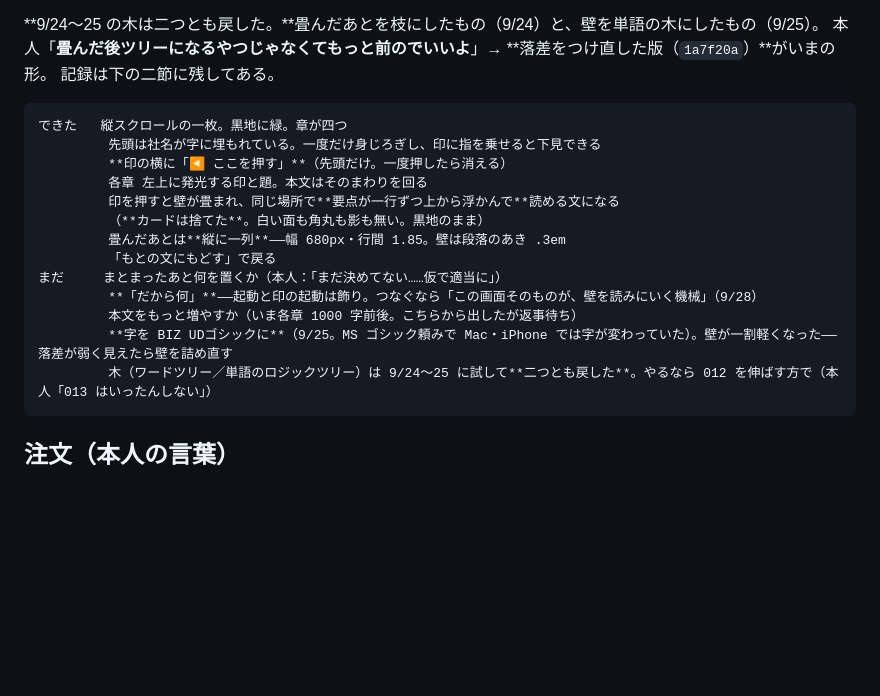
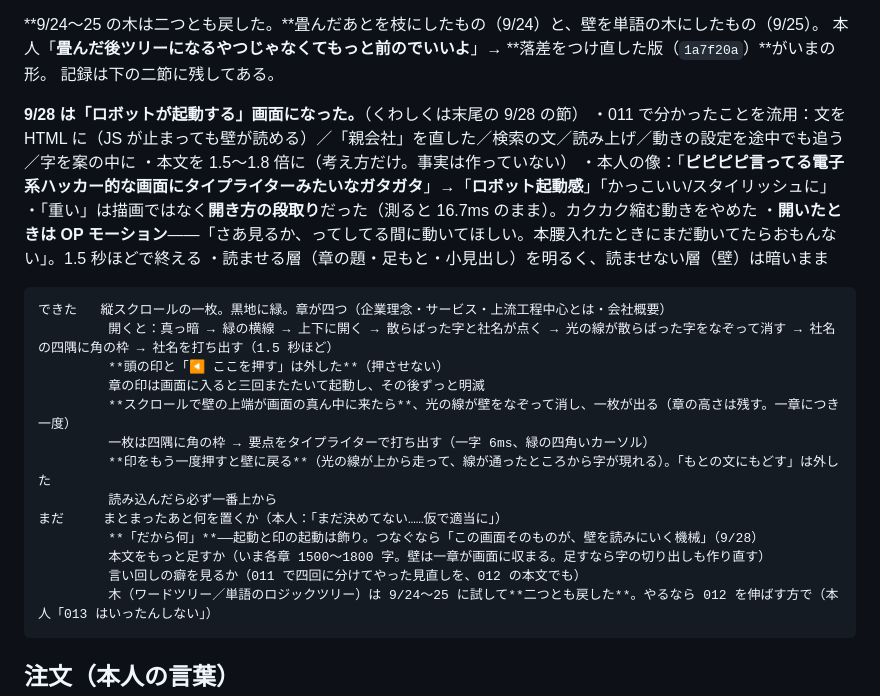
Before and after one commit to SayakaOkamura/site-design, a Markdown page: designs/012-cards/NOTES.md, the part around one of its changes. Rendered like a GitHub page; blank space fills up the shorter version.

Commit message:
セーブ（012 の「次回ここから」を 9/28 の状態に）
Co-Authored-By: Claude Opus 5.5 <noreply@anthropic.com>

````diff
--- a/designs/012-cards/NOTES.md
+++ b/designs/012-cards/NOTES.md
@@ -20,19 +20,27 @@
 本人「**畳んだ後ツリーになるやつじゃなくてもっと前のでいいよ**」→ **落差をつけ直した版（`1a7f20a`）**がいまの形。
 記録は下の二節に残してある。
 
+**9/28 は「ロボットが起動する」画面になった。**（くわしくは末尾の 9/28 の節）
+・011 で分かったことを流用：文を HTML に（JS が止まっても壁が読める）／「親会社」を直した／検索の文／読み上げ／動きの設定を途中でも追う／字を案の中に
+・本文を 1.5〜1.8 倍に（考え方だけ。事実は作っていない）
+・本人の像：「**ピピピピ言ってる電子系ハッカー的な画面にタイプライターみたいなガタガタ**」→「**ロボット起動感**」「かっこいい/スタイリッシュに」
+・「重い」は描画ではなく**開き方の段取り**だった（測ると 16.7ms のまま）。カクカク縮む動きをやめた
+・**開いたときは OP モーション**——「さあ見るか、ってしてる間に動いてほしい。本腰入れたときにまだ動いてたらおもんない」。1.5 秒ほどで終える
+・読ませる層（章の題・足もと・小見出し）を明るく、読ませない層（壁）は暗いまま
+
 ```
-できた   縦スクロールの一枚。黒地に緑。章が四つ
-         先頭は社名が字に埋もれている。一度だけ身じろぎし、印に指を乗せると下見できる
-         **印の横に「◀ ここを押す」**（先頭だけ。一度押したら消える）
-         各章 左上に発光する印と題。本文はそのまわりを回る
-         印を押すと壁が畳まれ、同じ場所で**要点が一行ずつ上から浮かんで**読める文になる
-         （**カードは捨てた**。白い面も角丸も影も無い。黒地のまま）
-         畳んだあとは**縦に一列**——幅 680px・行間 1.85。壁は段落のあき .3em
-         「もとの文にもどす」で戻る
+できた   縦スクロールの一枚。黒地に緑。章が四つ（企業理念・サービス・上流工程中心とは・会社概要）
+         開くと：真っ暗 → 緑の横線 → 上下に開く → 散らばった字と社名が点く → 光の線が散らばった字をなぞって消す → 社名の四隅に角の枠 → 社名を打ち出す（1.5 秒ほど）
+         **頭の印と「◀ ここを押す」は外した**（押させない）
+         章の印は画面に入ると三回またたいて起動し、その後ずっと明滅
+         **スクロールで壁の上端が画面の真ん中に来たら**、光の線が壁をなぞって消し、一枚が出る（章の高さは残す。一章につき一度）
+         一枚は四隅に角の枠 → 要点をタイプライターで打ち出す（一字 6ms、緑の四角いカーソル）
+         **印をもう一度押すと壁に戻る**（光の線が上から走って、線が通ったところから字が現れる）。「もとの文にもどす」は外した
+         読み込んだら必ず一番上から
 まだ     まとまったあと何を置くか（本人：「まだ決めてない……仮で適当に」）
          **「だから何」**——起動と印の起動は飾り。つなぐなら「この画面そのものが、壁を読みにいく機械」（9/28）
-         本文をもっと増やすか（いま各章 1000 字前後。こちらから出したが返事待ち）
-         **字を BIZ UDゴシックに**（9/25。MS ゴシック頼みで Mac・iPhone では字が変わっていた）。壁が一割軽くなった——落差が弱く見えたら壁を詰め直す
+         本文をもっと足すか（いま各章 1500〜1800 字。壁は一章が画面に収まる。足すなら字の切り出しも作り直す）
+         言い回しの癖を見るか（011 で四回に分けてやった見直しを、012 の本文でも）
          木（ワードツリー／単語のロジックツリー）は 9/24〜25 に試して**二つとも戻した**。やるなら 012 を伸ばす方で（本人「013 はいったんしない」）
 ```
 
````
Also changed, not shown: other parts of designs/012-cards/NOTES.md (+1 -1 lines).
